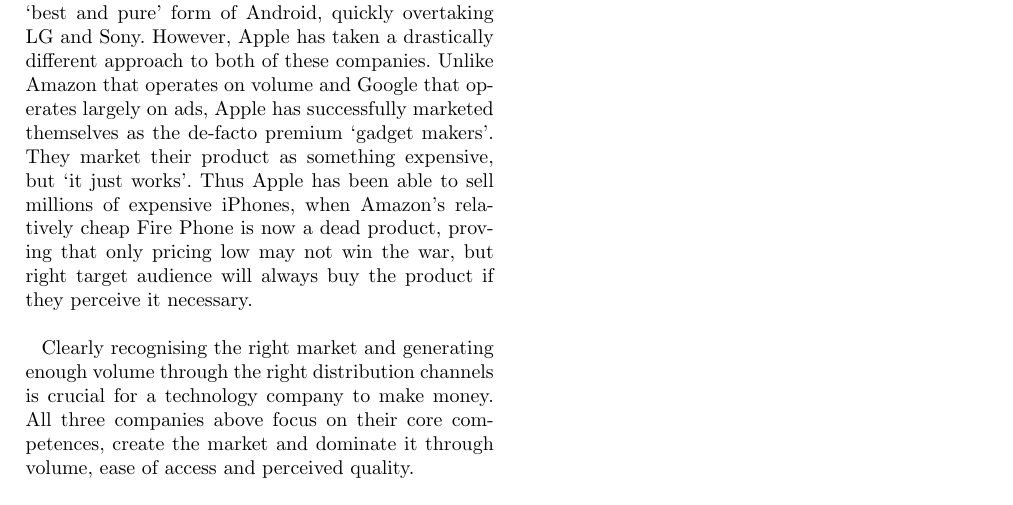
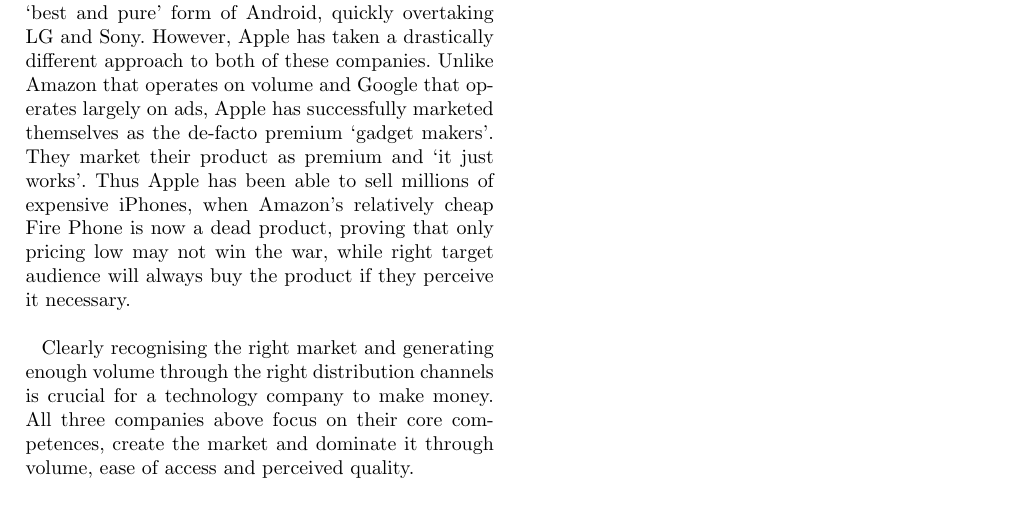
Before and after one commit to shakibbinhamid/gdp-individual-report, a LaTeX document (report.tex): part of page 2 of 2, cut so that both start at the same text. Compiled offline with pdfLaTeX.

Commit message:
Finished market. 862 words total

```diff
--- a/report.tex
+++ b/report.tex
@@ -167,5 +165,5 @@
 
-\par Amazon takes pride in their `One Click' to buy and as short as a two hour delivery service - Prime Now. Amazon's target has always been to work backwards from the customer and drive business based on customer satisfaction. With that in mind, they are investing billions in huge fulfillment centres and Prime Air this year. Amazon's recent focus on taking control over the logistics is a proof that distribution channels are crucial to their ever growing share in the retail world. They have also realised that their market share in the US is reaching saturation and are now focusing on Middle East and Asia, evident in the Souq.com acquisition and Prime launch in India. On the other hand, Google has had to create a market for their smartphone business. As the maintainer of the Android project, Google has let companies like Samsung, LG, Sony etc. infiltrate the smartphone market with Android users. Now that the market is ready, Google themselves have entered the market with their premium Pixel devices and marketed them to have the `best and pure' form of Android, quickly overtaking LG and Sony. However, Apple has taken a drastically different approach to both of these companies. Unlike Amazon that operates on volume and Google that operates largely on ads, Apple has successfully marketed themselves as the de-facto premium `gadget makers'. They market their product as something expensive, but `it just works'. Thus Apple has been able to sell millions of expensive iPhones, when Amazon's relatively cheap Fire Phone is now a dead product, proving that only pricing low may not win the war, but right target audience will always buy the product if they perceive it necessary.\\
+\par Amazon takes pride in their `One Click' to buy and as short as a two hour delivery service - Prime Now. Amazon's target has always been to work backwards from the customer and drive volume based on customer satisfaction. With that in mind, they are investing billions in huge fulfillment centres and Prime Air this year. Amazon's recent focus on taking control over the logistics is a proof that distribution channels are crucial to their ever growing share in the retail world. They have also realised that their market share in the US is reaching saturation and are now focusing on Middle East and Asia, evident in the Souq.com acquisition and Prime launch in India. On the other hand, Google has had to create a market for their smartphone business. As the maintainer of the Android project, Google has let companies like Samsung, LG, Sony etc. infiltrate the smartphone market with Android users. Now that the market is ready, Google themselves have entered the market with their premium Pixel devices and marketed them to have the `best and pure' form of Android, quickly overtaking LG and Sony. However, Apple has taken a drastically different approach to both of these companies. Unlike Amazon that operates on volume and Google that operates largely on ads, Apple has successfully marketed themselves as the de-facto premium `gadget makers'. They market their product as premium and `it just works'. Thus Apple has been able to sell millions of expensive iPhones, when Amazon's relatively cheap Fire Phone is now a dead product, proving that only pricing low may not win the war, while right target audience will always buy the product if they perceive it necessary.\\
 
 \par Clearly recognising the right market and generating enough volume through the right distribution channels is crucial for a technology company to make money. All three companies above focus on their core competences, create the market and dominate it through volume, ease of access and perceived quality.
 
```
Also changed, not shown: report.pdf, report.tex (4 more changed lines).
